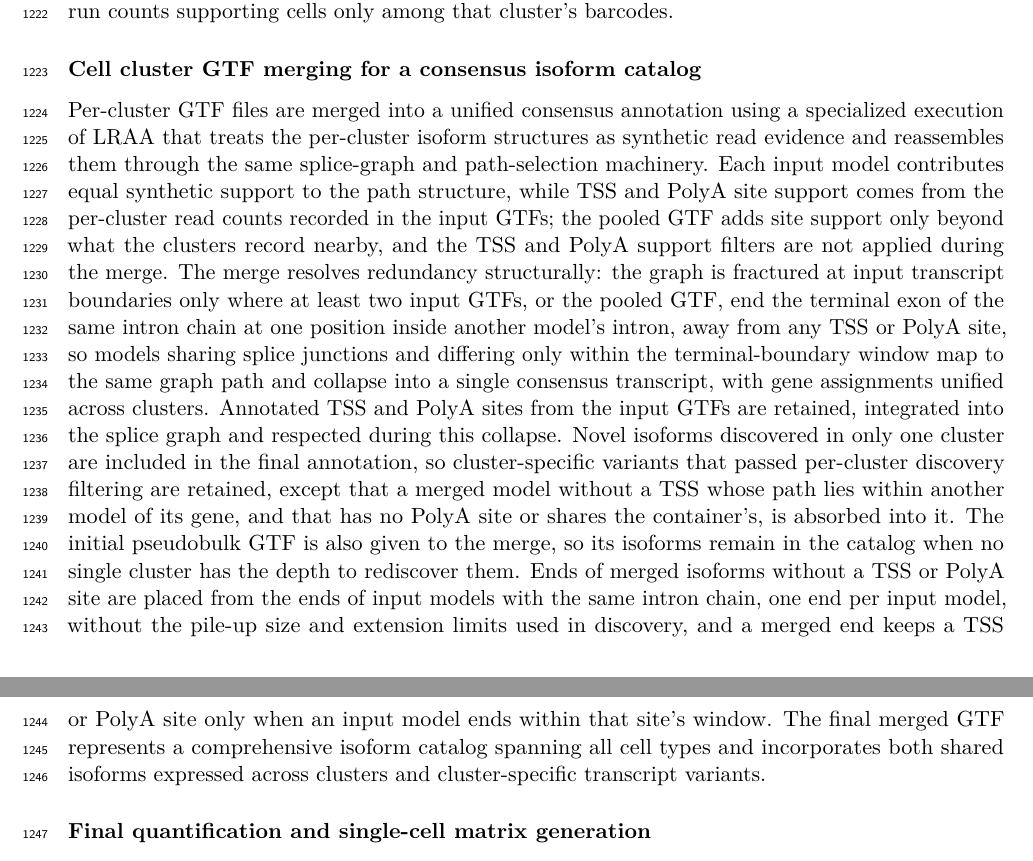
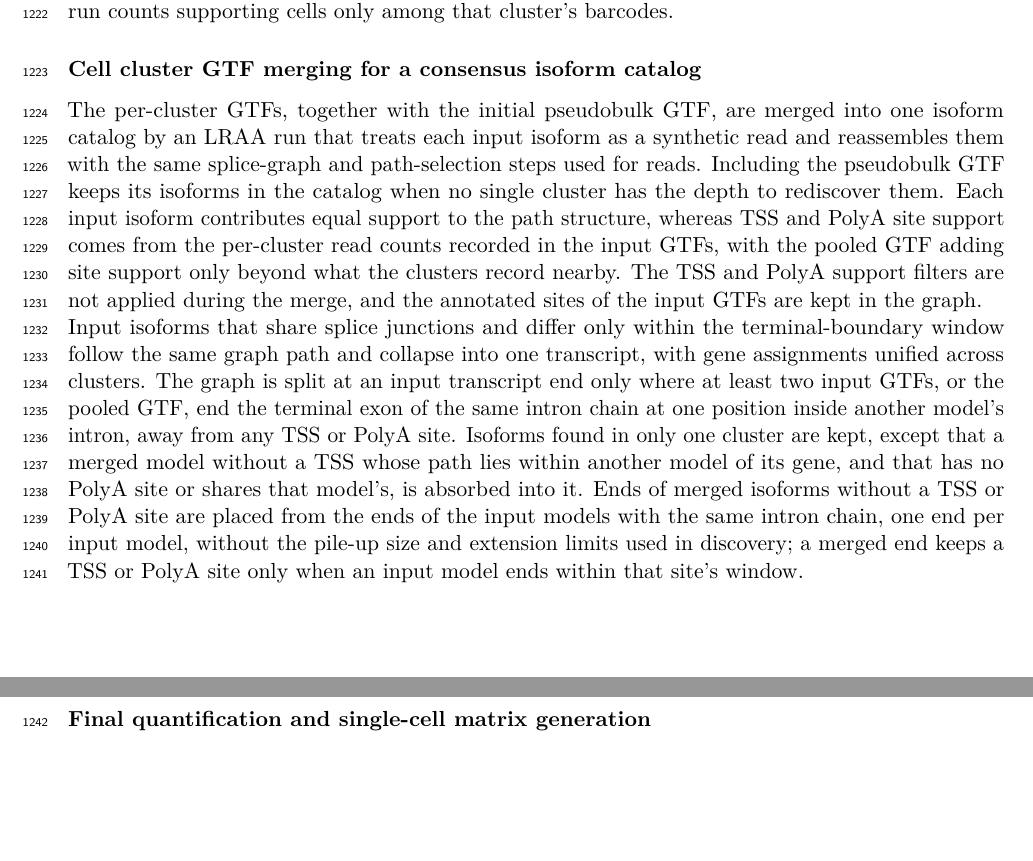
Before and after one commit to MethodsDev/LRAA-paper-LaTeX, a LaTeX document (main.tex, which reads sections/methods.tex): two parts of pages 37 and 38 of 75, joined at a grey line, cut so that both start at the same text, the shorter picture padded with empty space. Compiled offline with pdfLaTeX.

Commit message:
Methods: tighten cell-cluster GTF merging (inputs, evidence, collapse, retention, ends)
Co-Authored-By: Claude Opus 5.5 <noreply@anthropic.com>

```diff
--- a/sections/methods.tex
+++ b/sections/methods.tex
@@ -212,7 +212,9 @@ Following cell clustering, either from basic mode or from provided cluster assig
 
 \subsubsection{Cell cluster GTF merging for a consensus isoform catalog}\label{cell-cluster-gtf-merging-for-a-consensus-isoform-catalog}
 
-Per-cluster GTF files are merged into a unified consensus annotation using a specialized execution of LRAA that treats the per-cluster isoform structures as synthetic read evidence and reassembles them through the same splice-graph and path-selection machinery. Each input model contributes equal synthetic support to the path structure, while TSS and PolyA site support comes from the per-cluster read counts recorded in the input GTFs; the pooled GTF adds site support only beyond what the clusters record nearby, and the TSS and PolyA support filters are not applied during the merge. The merge resolves redundancy structurally: the graph is fractured at input transcript boundaries only where at least two input GTFs, or the pooled GTF, end the terminal exon of the same intron chain at one position inside another model's intron, away from any TSS or PolyA site, so models sharing splice junctions and differing only within the terminal-boundary window map to the same graph path and collapse into a single consensus transcript, with gene assignments unified across clusters. Annotated TSS and PolyA sites from the input GTFs are retained, integrated into the splice graph and respected during this collapse. Novel isoforms discovered in only one cluster are included in the final annotation, so cluster-specific variants that passed per-cluster discovery filtering are retained, except that a merged model without a TSS whose path lies within another model of its gene, and that has no PolyA site or shares the container's, is absorbed into it. The initial pseudobulk GTF is also given to the merge, so its isoforms remain in the catalog when no single cluster has the depth to rediscover them. Ends of merged isoforms without a TSS or PolyA site are placed from the ends of input models with the same intron chain, one end per input model, without the pile-up size and extension limits used in discovery, and a merged end keeps a TSS or PolyA site only when an input model ends within that site's window. The final merged GTF represents a comprehensive isoform catalog spanning all cell types and incorporates both shared isoforms expressed across clusters and cluster-specific transcript variants.
+The per-cluster GTFs, together with the initial pseudobulk GTF, are merged into one isoform catalog by an LRAA run that treats each input isoform as a synthetic read and reassembles them with the same splice-graph and path-selection steps used for reads. Including the pseudobulk GTF keeps its isoforms in the catalog when no single cluster has the depth to rediscover them. Each input isoform contributes equal support to the path structure, whereas TSS and PolyA site support comes from the per-cluster read counts recorded in the input GTFs, with the pooled GTF adding site support only beyond what the clusters record nearby. The TSS and PolyA support filters are not applied during the merge, and the annotated sites of the input GTFs are kept in the graph.
+
+Input isoforms that share splice junctions and differ only within the terminal-boundary window follow the same graph path and collapse into one transcript, with gene assignments unified across clusters. The graph is split at an input transcript end only where at least two input GTFs, or the pooled GTF, end the terminal exon of the same intron chain at one position inside another model's intron, away from any TSS or PolyA site. Isoforms found in only one cluster are kept, except that a merged model without a TSS whose path lies within another model of its gene, and that has no PolyA site or shares that model's, is absorbed into it. Ends of merged isoforms without a TSS or PolyA site are placed from the ends of the input models with the same intron chain, one end per input model, without the pile-up size and extension limits used in discovery; a merged end keeps a TSS or PolyA site only when an input model ends within that site's window.
 
 \subsubsection{Final quantification and single-cell matrix generation}\label{final-quantification-and-single-cell-matrix-generation}
 
```
